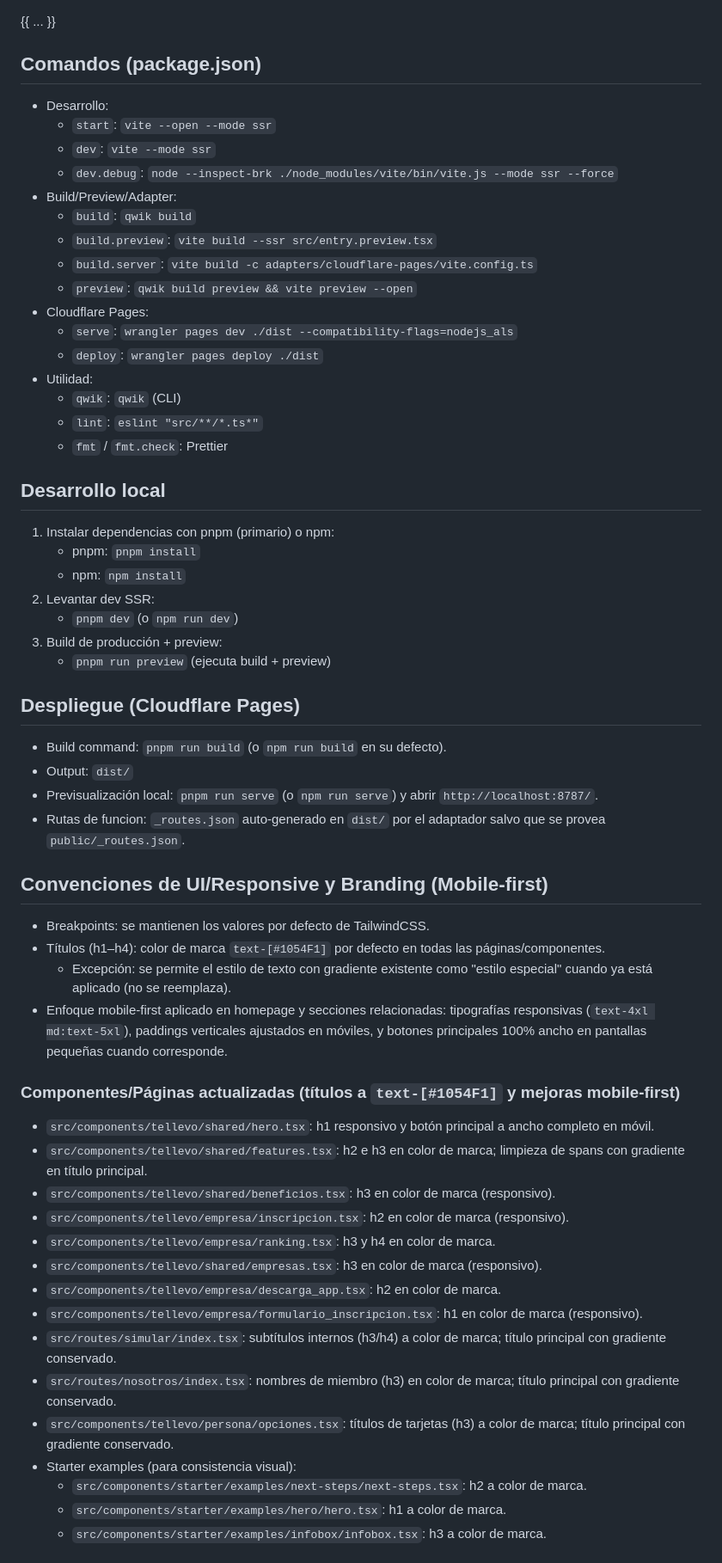
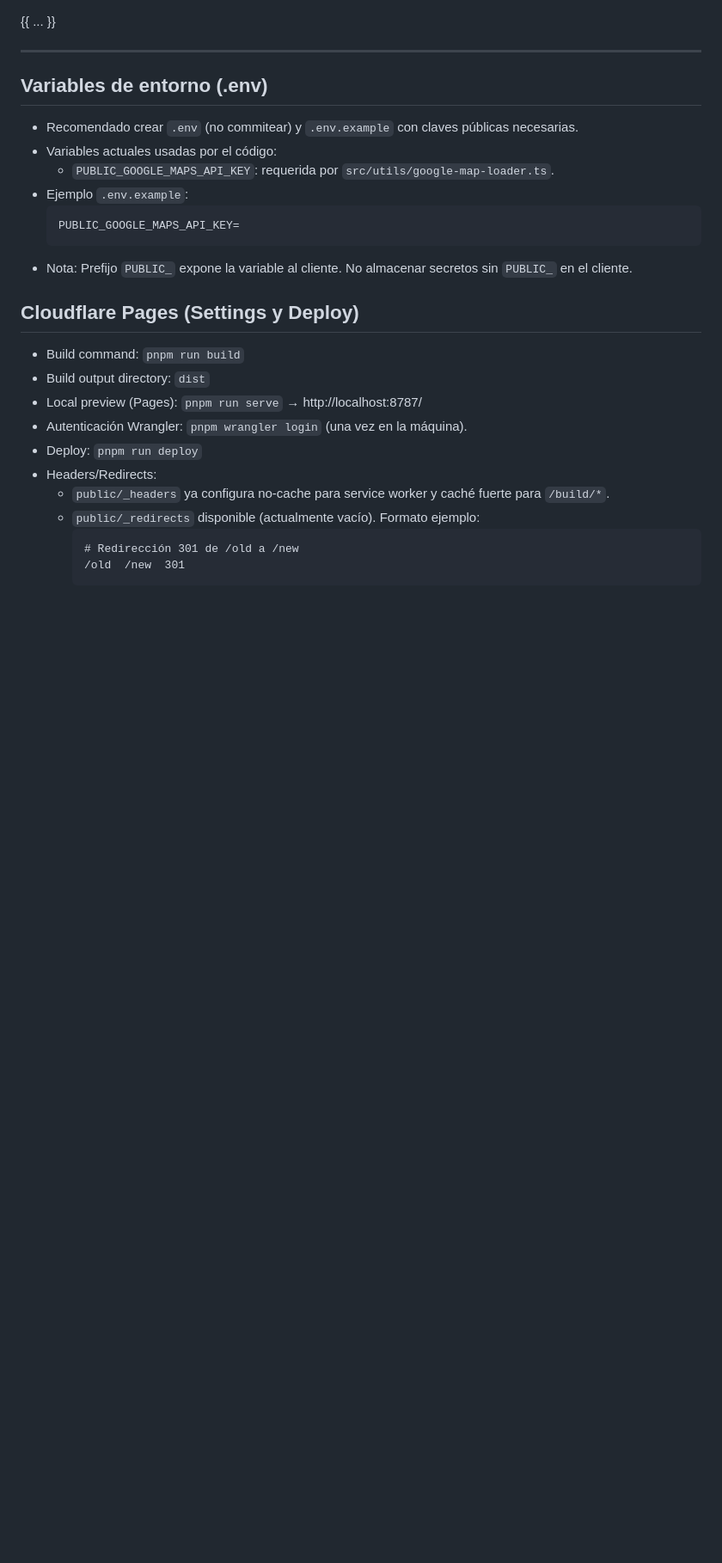
Before and after one commit to tellevo/landing, a Markdown page: docs/context-memory.md, the part around one of its changes. Shown at 86% size. Drawn GitHub-style; blank space fills up the shorter version.

Commit message:
fix: memory

````diff
--- a/docs/context-memory.md
+++ b/docs/context-memory.md
@@ -1,56 +1,28 @@
 {{ ... }}
-## Comandos (package.json)
-- Desarrollo:
-  - `start`: `vite --open --mode ssr`
-  - `dev`: `vite --mode ssr`
-  - `dev.debug`: `node --inspect-brk ./node_modules/vite/bin/vite.js --mode ssr --force`
-- Build/Preview/Adapter:
-  - `build`: `qwik build`
-  - `build.preview`: `vite build --ssr src/entry.preview.tsx`
-  - `build.server`: `vite build -c adapters/cloudflare-pages/vite.config.ts`
-  - `preview`: `qwik build preview && vite preview --open`
-- Cloudflare Pages:
-  - `serve`: `wrangler pages dev ./dist --compatibility-flags=nodejs_als`
-  - `deploy`: `wrangler pages deploy ./dist`
-- Utilidad:
-  - `qwik`: `qwik` (CLI)
-  - `lint`: `eslint "src/**/*.ts*"`
-  - `fmt` / `fmt.check`: Prettier
 
-## Desarrollo local
-1) Instalar dependencias con pnpm (primario) o npm:
-   - pnpm: `pnpm install`
-   - npm: `npm install`
-2) Levantar dev SSR:
-   - `pnpm dev` (o `npm run dev`)
-3) Build de producción + preview:
-   - `pnpm run preview` (ejecuta build + preview)
-## Despliegue (Cloudflare Pages)
-- Build command: `pnpm run build` (o `npm run build` en su defecto).
-- Output: `dist/`
-- Previsualización local: `pnpm run serve` (o `npm run serve`) y abrir `http://localhost:8787/`.
-- Rutas de funcion: `_routes.json` auto-generado en `dist/` por el adaptador salvo que se provea `public/_routes.json`.
+---
 
-## Convenciones de UI/Responsive y Branding (Mobile-first)
-- Breakpoints: se mantienen los valores por defecto de TailwindCSS.
-- Títulos (h1–h4): color de marca `text-[#1054F1]` por defecto en todas las páginas/componentes.
-  - Excepción: se permite el estilo de texto con gradiente existente como "estilo especial" cuando ya está aplicado (no se reemplaza).
-- Enfoque mobile-first aplicado en homepage y secciones relacionadas: tipografías responsivas (`text-4xl md:text-5xl`), paddings verticales ajustados en móviles, y botones principales 100% ancho en pantallas pequeñas cuando corresponde.
+## Variables de entorno (.env)
+- Recomendado crear `.env` (no commitear) y `.env.example` con claves públicas necesarias.
+- Variables actuales usadas por el código:
+  - `PUBLIC_GOOGLE_MAPS_API_KEY`: requerida por `src/utils/google-map-loader.ts`.
+- Ejemplo `.env.example`:
+  ```env
+  PUBLIC_GOOGLE_MAPS_API_KEY=
+  ```
+- Nota: Prefijo `PUBLIC_` expone la variable al cliente. No almacenar secretos sin `PUBLIC_` en el cliente.
 
-### Componentes/Páginas actualizadas (títulos a `text-[#1054F1]` y mejoras mobile-first)
-- `src/components/tellevo/shared/hero.tsx`: h1 responsivo y botón principal a ancho completo en móvil.
-- `src/components/tellevo/shared/features.tsx`: h2 e h3 en color de marca; limpieza de spans con gradiente en título principal.
-- `src/components/tellevo/shared/beneficios.tsx`: h3 en color de marca (responsivo).
-- `src/components/tellevo/empresa/inscripcion.tsx`: h2 en color de marca (responsivo).
-- `src/components/tellevo/empresa/ranking.tsx`: h3 y h4 en color de marca.
-- `src/components/tellevo/shared/empresas.tsx`: h3 en color de marca (responsivo).
-- `src/components/tellevo/empresa/descarga_app.tsx`: h2 en color de marca.
-- `src/components/tellevo/empresa/formulario_inscripcion.tsx`: h1 en color de marca (responsivo).
-- `src/routes/simular/index.tsx`: subtítulos internos (h3/h4) a color de marca; título principal con gradiente conservado.
-- `src/routes/nosotros/index.tsx`: nombres de miembro (h3) en color de marca; título principal con gradiente conservado.
-- `src/components/tellevo/persona/opciones.tsx`: títulos de tarjetas (h3) a color de marca; título principal con gradiente conservado.
-- Starter examples (para consistencia visual):
-  - `src/components/starter/examples/next-steps/next-steps.tsx`: h2 a color de marca.
-  - `src/components/starter/examples/hero/hero.tsx`: h1 a color de marca.
-  - `src/components/starter/examples/infobox/infobox.tsx`: h3 a color de marca.
+## Cloudflare Pages (Settings y Deploy)
+- Build command: `pnpm run build`
+- Build output directory: `dist`
+- Local preview (Pages): `pnpm run serve` → http://localhost:8787/
+- Autenticación Wrangler: `pnpm wrangler login` (una vez en la máquina).
+- Deploy: `pnpm run deploy`
+- Headers/Redirects:
+  - `public/_headers` ya configura no-cache para service worker y caché fuerte para `/build/*`.
+  - `public/_redirects` disponible (actualmente vacío). Formato ejemplo:
+    ```
+    # Redirección 301 de /old a /new
+    /old  /new  301
+    ```
 
````
Also changed, not shown: other parts of docs/context-memory.md (+98 -34 lines).
